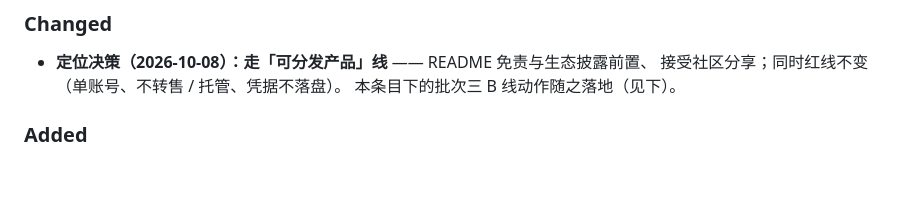
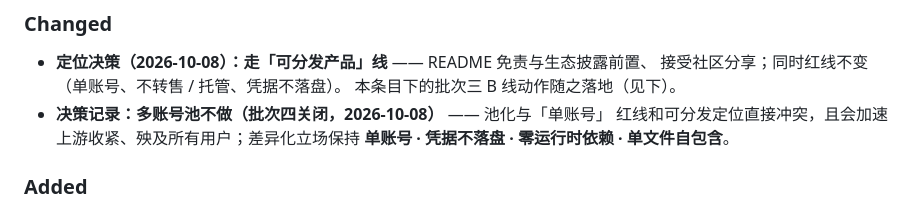
Before and after one commit to Ianzhyh/workbuddy-to-dsh, a Markdown page: CHANGELOG.md, the part around the change. GitHub-like rendering; blank space fills up the shorter version.

```diff
--- a/CHANGELOG.md
+++ b/CHANGELOG.md
@@ -19,6 +19,9 @@
 - **定位决策（2026-10-08）：走「可分发产品」线** —— README 免责与生态披露前置、
   接受社区分享；同时红线不变（单账号、不转售 / 托管、凭据不落盘）。
   本条目下的批次三 B 线动作随之落地（见下）。
+- **决策记录：多账号池不做（批次四关闭，2026-10-08）** —— 池化与「单账号」
+  红线和可分发定位直接冲突，且会加速上游收紧、殃及所有用户；差异化立场保持
+  **单账号 · 凭据不落盘 · 零运行时依赖 · 单文件自包含**。
 
 ### Added
 
```
Also changed, not shown: docs/ACTION-PLAN.md (+7 -1 lines).
